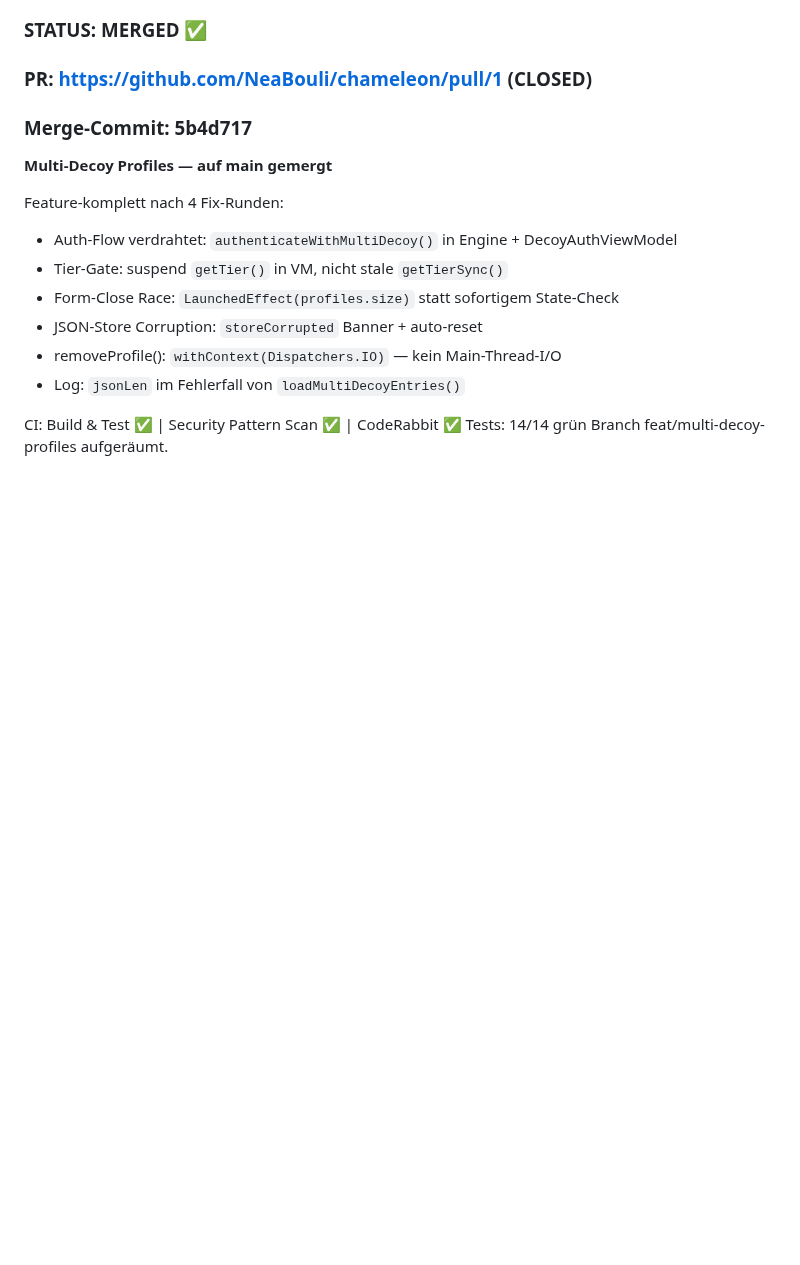
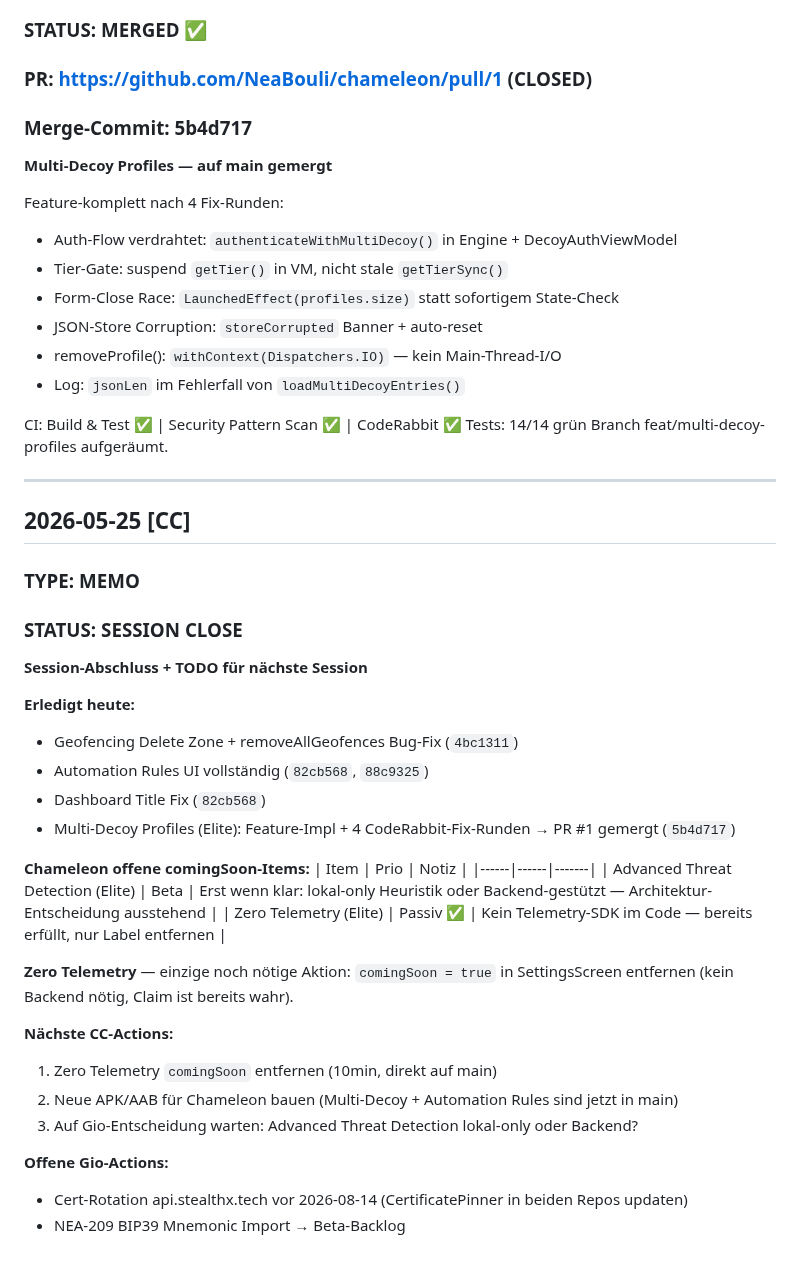
Before and after one commit to NeaBouli/chameleon, a Markdown page: BRIDGE.md, the part around the change. Rendered like a GitHub page; blank space fills up the shorter version.

Commit message:
docs(bridge): session-close memo + TODO 2026-05-25

```diff
--- a/BRIDGE.md
+++ b/BRIDGE.md
@@ -2262,3 +2262,34 @@ Feature-komplett nach 4 Fix-Runden:
 CI: Build & Test ✅ | Security Pattern Scan ✅ | CodeRabbit ✅
 Tests: 14/14 grün
 Branch feat/multi-decoy-profiles aufgeräumt.
+
+---
+
+## 2026-05-25 [CC]
+### TYPE: MEMO
+### STATUS: SESSION CLOSE
+
+**Session-Abschluss + TODO für nächste Session**
+
+**Erledigt heute:**
+- Geofencing Delete Zone + removeAllGeofences Bug-Fix (`4bc1311`)
+- Automation Rules UI vollständig (`82cb568`, `88c9325`)
+- Dashboard Title Fix (`82cb568`)
+- Multi-Decoy Profiles (Elite): Feature-Impl + 4 CodeRabbit-Fix-Runden → PR #1 gemergt (`5b4d717`)
+
+**Chameleon offene comingSoon-Items:**
+| Item | Prio | Notiz |
+|------|------|-------|
+| Advanced Threat Detection (Elite) | Beta | Erst wenn klar: lokal-only Heuristik oder Backend-gestützt — Architektur-Entscheidung ausstehend |
+| Zero Telemetry (Elite) | Passiv ✅ | Kein Telemetry-SDK im Code — bereits erfüllt, nur Label entfernen |
+
+**Zero Telemetry** — einzige noch nötige Aktion: `comingSoon = true` in SettingsScreen entfernen (kein Backend nötig, Claim ist bereits wahr).
+
+**Nächste CC-Actions:**
+1. Zero Telemetry `comingSoon` entfernen (10min, direkt auf main)
+2. Neue APK/AAB für Chameleon bauen (Multi-Decoy + Automation Rules sind jetzt in main)
+3. Auf Gio-Entscheidung warten: Advanced Threat Detection lokal-only oder Backend?
+
+**Offene Gio-Actions:**
+- Cert-Rotation api.stealthx.tech vor 2026-08-14 (CertificatePinner in beiden Repos updaten)
+- NEA-209 BIP39 Mnemonic Import → Beta-Backlog
```
